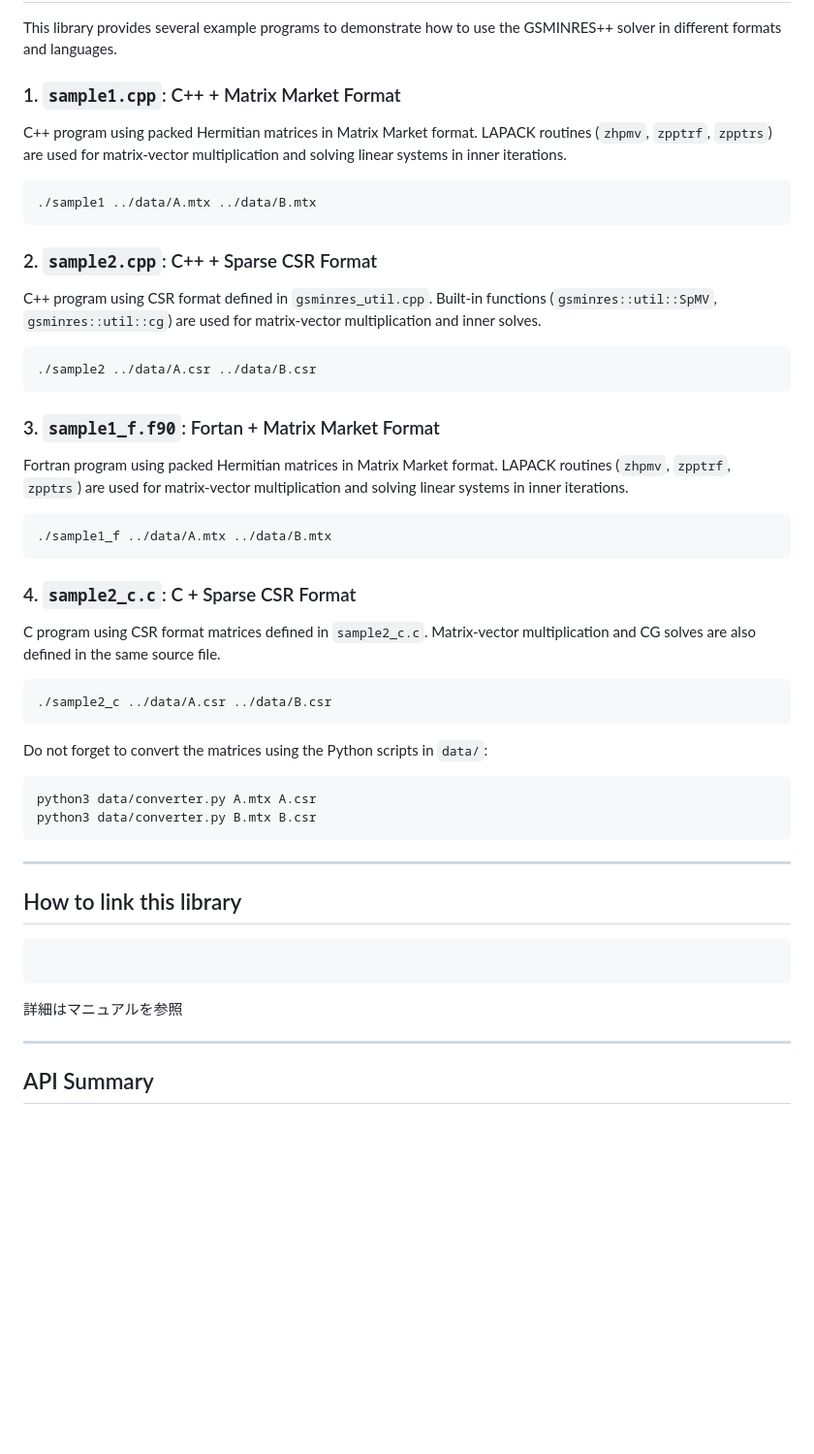
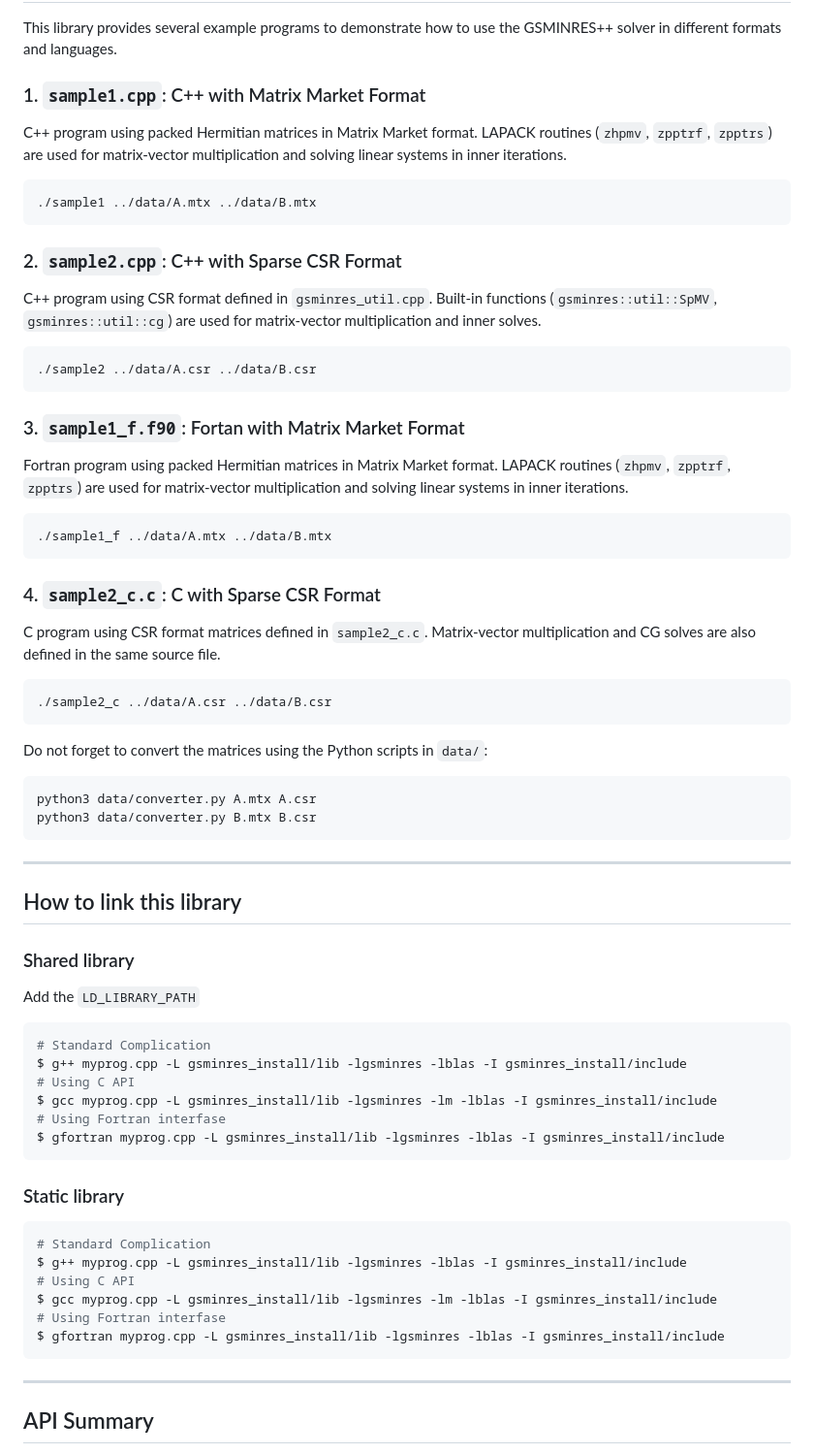
Before and after one commit to ShunHidaka/GSMINRESpp, a Markdown page: README.md, the part around the change. Shown at 97% size. GitHub-like rendering; blank space fills up the shorter version.

````diff
--- a/README.md
+++ b/README.md
@@ -96,22 +96,22 @@ See the manual for detailed instructions.
 
 This library provides several example programs to demonstrate how to use the GSMINRES++ solver in different formats and languages.
 
-### 1. `sample1.cpp`: C++ + Matrix Market Format
+### 1. `sample1.cpp`: C++ with Matrix Market Format
 C++ program using packed Hermitian matrices in Matrix Market format. LAPACK routines (`zhpmv`, `zpptrf`, `zpptrs`) are used for matrix-vector multiplication and solving linear systems in inner iterations.
 ``` bash
 ./sample1 ../data/A.mtx ../data/B.mtx
 ```
-### 2. `sample2.cpp`: C++ + Sparse CSR Format
+### 2. `sample2.cpp`: C++ with Sparse CSR Format
 C++ program using CSR format defined in `gsminres_util.cpp`. Built-in functions (`gsminres::util::SpMV`, `gsminres::util::cg`) are used for matrix-vector multiplication and inner solves.
 ``` bash
 ./sample2 ../data/A.csr ../data/B.csr
 ```
-### 3. `sample1_f.f90`: Fortan + Matrix Market Format
+### 3. `sample1_f.f90`: Fortan with Matrix Market Format
 Fortran program using packed Hermitian matrices in Matrix Market format. LAPACK routines (`zhpmv`, `zpptrf`, `zpptrs`) are used for matrix-vector multiplication and solving linear systems in inner iterations.
 ``` bash
 ./sample1_f ../data/A.mtx ../data/B.mtx
 ```
-### 4. `sample2_c.c`: C + Sparse CSR Format
+### 4. `sample2_c.c`: C with Sparse CSR Format
 C program using CSR format matrices defined in `sample2_c.c`. Matrix-vector multiplication and CG solves are also defined in the same source file.
 ``` bash
 ./sample2_c ../data/A.csr ../data/B.csr
@@ -126,9 +126,27 @@ python3 data/converter.py B.mtx B.csr
 ---
 
 ## How to link this library
+
+### Shared library
+Add the `LD_LIBRARY_PATH`
 ``` bash
+# Standard Complication
+$ g++ myprog.cpp -L gsminres_install/lib -lgsminres -lblas -I gsminres_install/include
+# Using C API
+$ gcc myprog.cpp -L gsminres_install/lib -lgsminres -lm -lblas -I gsminres_install/include
+# Using Fortran interfase
+$ gfortran myprog.cpp -L gsminres_install/lib -lgsminres -lblas -I gsminres_install/include
 ```
-詳細はマニュアルを参照
+
+### Static library
+``` bash
+# Standard Complication
+$ g++ myprog.cpp -L gsminres_install/lib -lgsminres -lblas -I gsminres_install/include
+# Using C API
+$ gcc myprog.cpp -L gsminres_install/lib -lgsminres -lm -lblas -I gsminres_install/include
+# Using Fortran interfase
+$ gfortran myprog.cpp -L gsminres_install/lib -lgsminres -lblas -I gsminres_install/include
+```
 
 ---
 
````
